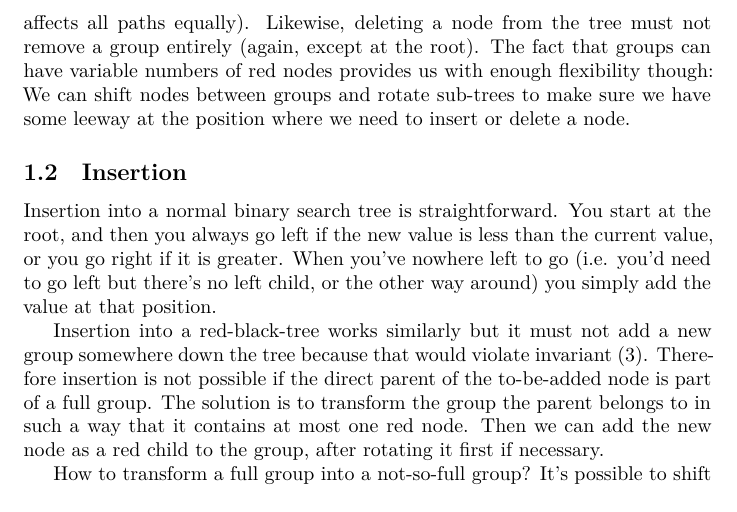
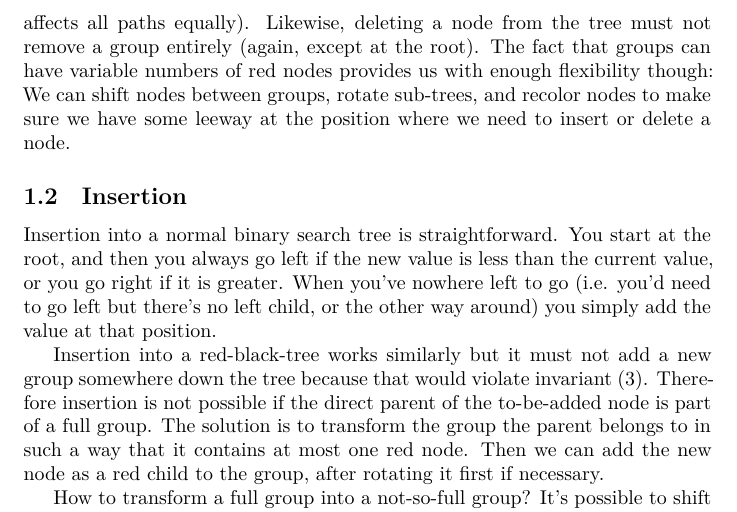
Before and after one commit to fkretlow/libdsa, a LaTeX document (doc/red_black_tree.tex): part of page 2 of 2, cut so that both start at the same text. Compiled offline with XeLaTeX.

Commit message:
fix small oversight

```diff
--- a/doc/red_black_tree.tex
+++ b/doc/red_black_tree.tex
@@ -69,9 +69,9 @@ In order to preserve this invariant, inserting a node into a red-black-tree must
 a new group to the tree (except at the very root where the addition affects all paths
 equally). Likewise, deleting a node from the tree must not remove a group entirely
 (again, except at the root). The fact that groups can have variable numbers of red nodes
-provides us with enough flexibility though: We can shift nodes between groups and rotate
-sub-trees to make sure we have some leeway at the position where we need to insert or
-delete a node.
+provides us with enough flexibility though: We can shift nodes between groups, rotate
+sub-trees, and recolor nodes to make sure we have some leeway at the position where we
+need to insert or delete a node.
 
 \subsection{Insertion}
 Insertion into a normal binary search tree is straightforward. You start at the root,
```
